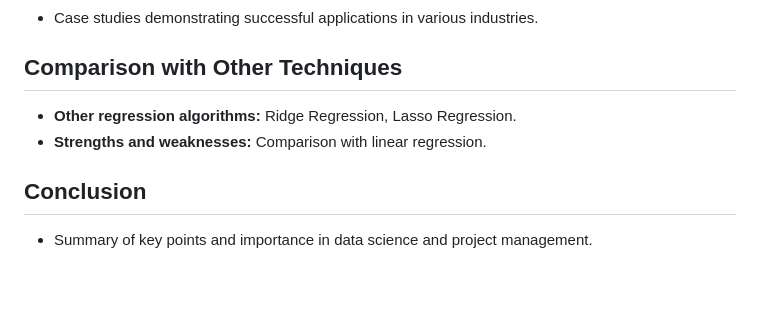
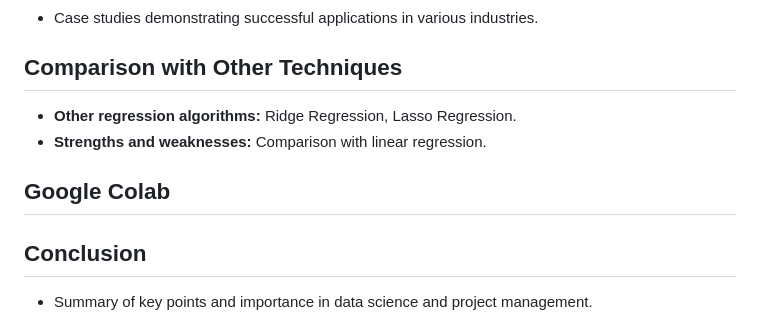
Before and after one commit to markbernardino/MIT504, a Markdown page: README.md, the part around the change. GitHub-like rendering; blank space fills up the shorter version.

```diff
--- a/README.md
+++ b/README.md
@@ -77,6 +77,8 @@ Linear regression is fundamental for understanding relationships between variabl
 - **Other regression algorithms:** Ridge Regression, Lasso Regression.
 - **Strengths and weaknesses:** Comparison with linear regression.
 
+## Google Colab
+
 ## Conclusion
 
 - Summary of key points and importance in data science and project management.
```
